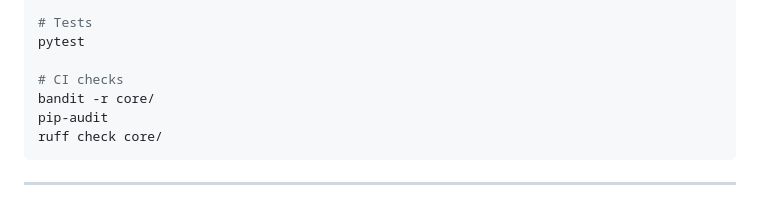
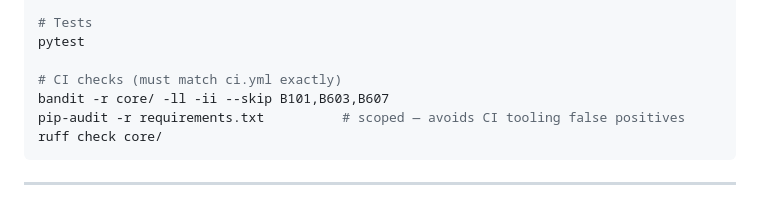
Before and after one commit to bixdot-app/bixdot, a Markdown page: CLAUDE.md, the part around one of its changes. GitHub-like rendering.

````diff
--- a/CLAUDE.md
+++ b/CLAUDE.md
@@ -289,9 +296,9 @@ cargo tauri dev
 # Tests
 pytest
 
-# CI checks
-bandit -r core/
-pip-audit
+# CI checks (must match ci.yml exactly)
+bandit -r core/ -ll -ii --skip B101,B603,B607
+pip-audit -r requirements.txt          # scoped — avoids CI tooling false positives
 ruff check core/
 ```
 
````
Also changed, not shown: other parts of CLAUDE.md (+25 -9 lines).
